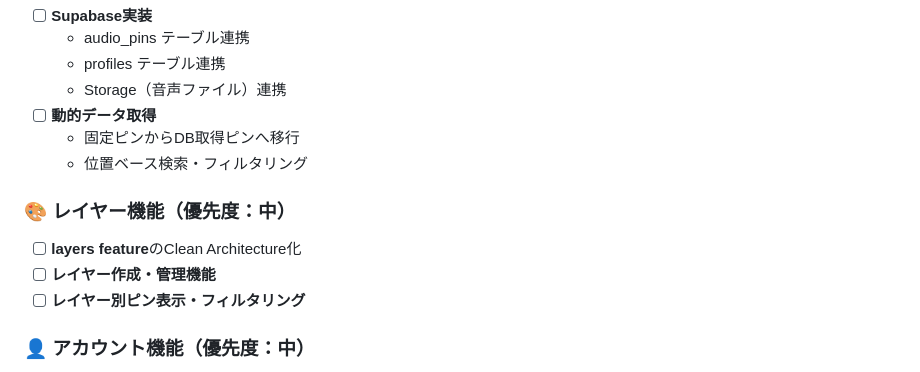
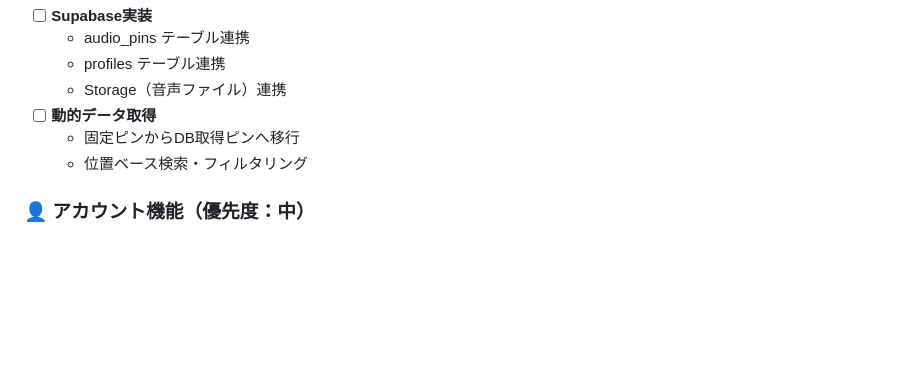
Before and after one commit to Manato18/soundzone, a Markdown page: docs/CHANGELOG.md, the part around the change printed below. GitHub-like rendering; blank space fills up the shorter version.

```diff
--- a/docs/CHANGELOG.md
+++ b/docs/CHANGELOG.md
@@ -117,11 +191,6 @@ src/features/
   - 固定ピンからDB取得ピンへ移行
   - 位置ベース検索・フィルタリング
 
-### 🎨 レイヤー機能（優先度：中）
-- [ ] **layers feature**のClean Architecture化
-- [ ] **レイヤー作成・管理機能**
-- [ ] **レイヤー別ピン表示・フィルタリング**
-
 ### 👤 アカウント機能（優先度：中）
 - [ ] **account feature**のClean Architecture化
 - [ ] **プロフィール編集・音声管理**
```
Also changed, not shown: other parts of docs/CHANGELOG.md (+85 -10 lines).
